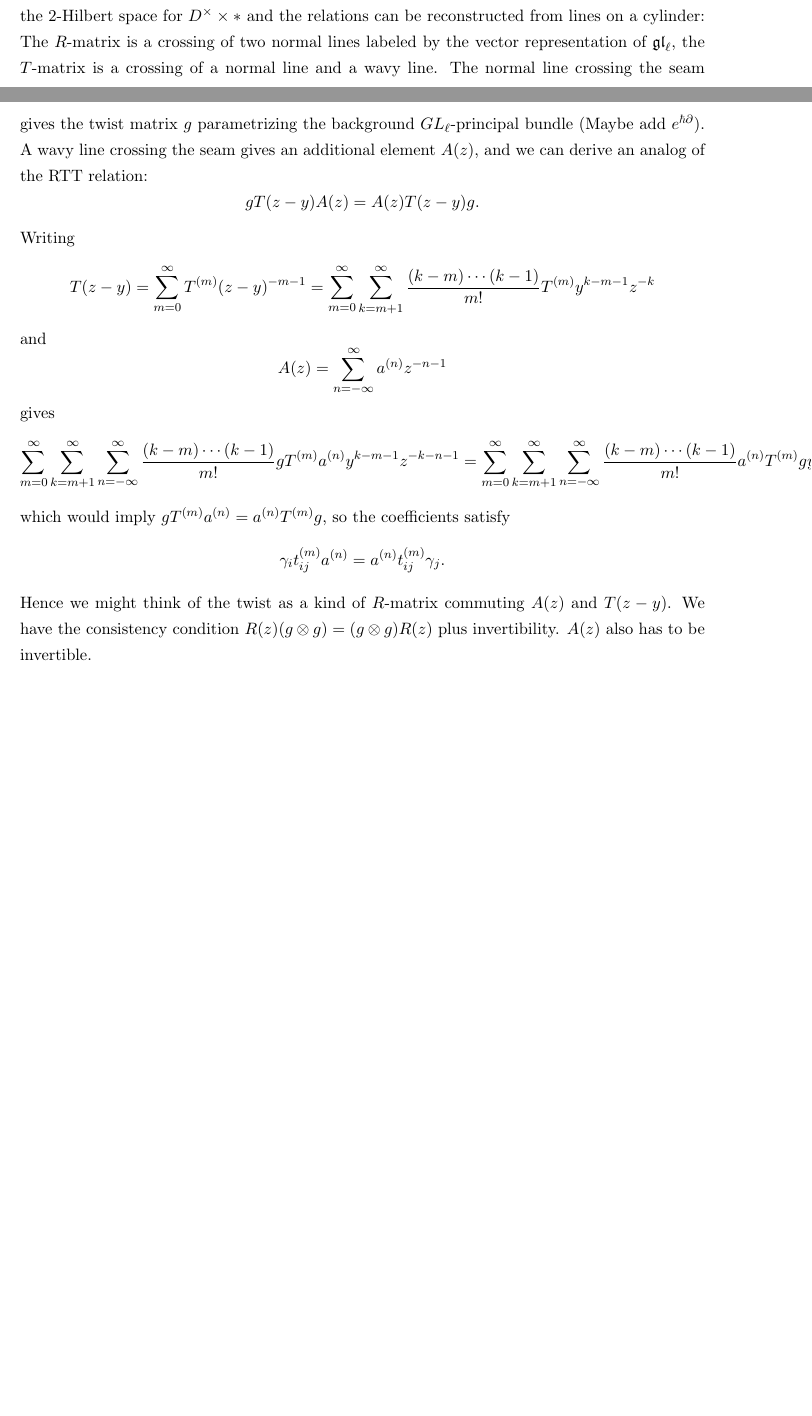
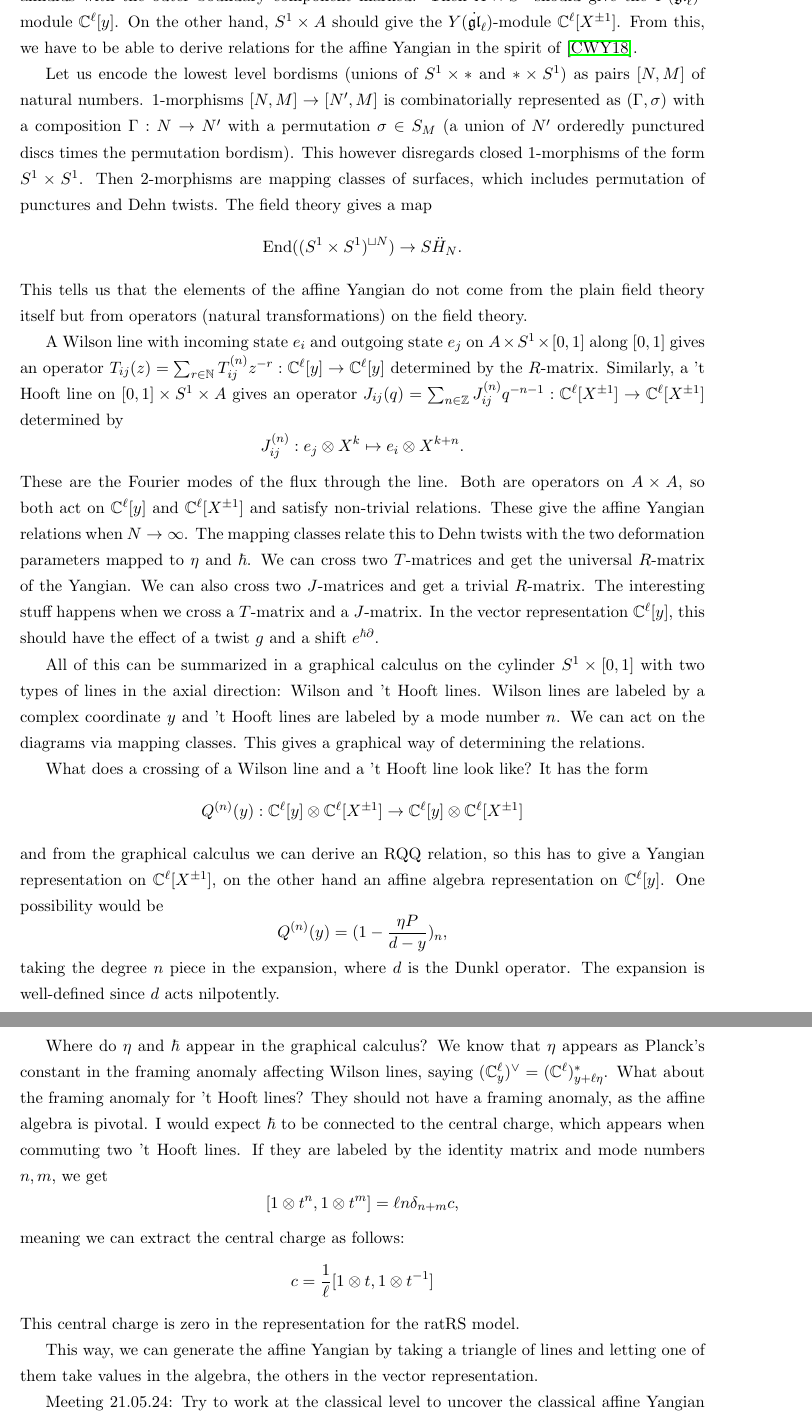
Before and after one commit to GlobalLukas/phd-thesis, a LaTeX thesis (notes.tex): two parts of pages 9 and 10 of 13 before the commit and two parts of pages 10 and 11 of 14 after it, joined at a grey line, cut at the place of the change, the shorter picture padded with empty space. Compiled offline with pdfLaTeX.

Commit message:
Work on affine Yangian presentation

```diff
--- a/notes.tex
+++ b/notes.tex
@@ -270,26 +268,46 @@ We clearly have an $R$-matrix $R(y_1-y_2) \in \End(U^{\otimes 2})$ acting via ma
 
 \subsection{Conjectural presentation from 4d CS}
 
-Consider 4d CS theory on $\P^1 \times S^1 \times [0,1]$. Wilson lines at constant $z \in \P^1$ can be represented pictorially on a 2d surface with a seam, giving the cylinder after gluing. The Yangian gives the 2-Hilbert space for $D^\times \times *$ and the relations can be reconstructed from lines on a cylinder: The $R$-matrix is a crossing of two normal lines labeled by the vector representation of $\mathfrak{gl}_\ell$, the $T$-matrix is a crossing of a normal line and a wavy line. The normal line crossing the seam gives the twist matrix $g$ parametrizing the background $GL_\ell$-principal bundle (Maybe add $e^{\hbar \partial}$). A wavy line crossing the seam gives an additional element $A(z)$, and we can derive an analog of the RTT relation:
+There is the Gauss decomposition $T(z) = F(z) H(z) E(z)$ constructed from quantum minors with diagonal $H(z)$. The coefficients are $f_{ij}(z), h_i(z), e_{ij}(z)$. Let $e_i(z) = e_{i,i+1}(z)$ and $f_i = f_{i+1,i}(z)$. Then we can present the Yangian in Drinfeld form using the coefficients of $f_i(z),h_i(z),e_i(z)$.
+
+We know that the representations of the Yangian control Wilson lines. 't Hooft lines on the other hand modify the underlying principal bundle, for example by introducing a twist $g$ (a conjugacy class of $\mathfrak{gl}_\ell$).
+
+We should have that $S^1 \times *$ gets mapped to the 2-category $\mathcal{B}Y(\mathfrak{gl}_\ell)\mathsf{Mod}$, while $* \times S^1$ gets mapped to the 2-category $\mathcal{B}U(\dot{\mathfrak{gl}}_\ell)\mathsf{Mod}$ and $S^1 \times S^1$ gets mapped to $Y(\dot{\mathfrak{gl}}_\ell)\mathsf{Mod}$. Let $A$ be the annulus with the outer boundary component marked. Then $A \times S^1$ should give the $Y(\dot{\mathfrak{gl}}_\ell)$-module $\C^\ell[y]$. On the other hand, $S^1 \times A$ should give the $Y(\dot{\mathfrak{gl}}_\ell)$-module $\C^\ell[X^{\pm 1}]$. From this, we have to be able to derive relations for the affine Yangian in the spirit of \cite{article:costello:2018b}.
+
+Let us encode the lowest level bordisms (unions of $S^1 \times *$ and $* \times S^1$) as pairs $[N,M]$ of natural numbers. 1-morphisms $[N,M] \to [N',M]$ is combinatorially represented as $(\Gamma,\sigma)$ with a composition $\Gamma: N \to N'$ with a permutation $\sigma \in S_M$ (a union of $N'$ orderedly punctured discs times the permutation bordism). This however disregards closed 1-morphisms of the form $S^1 \times S^1$. Then 2-morphisms are mapping classes of surfaces, which includes permutation of punctures and Dehn twists. The field theory gives a map
 \begin{equation*}
-g T(z-y) A(z) = A(z) T(z-y) g.
+\End((S^1 \times S^1)^{\sqcup N}) \to S \ddot H_N.
 \end{equation*}
-Writing
+This tells us that the elements of the affine Yangian do not come from the plain field theory itself but from operators (natural transformations) on the field theory.
+
+A Wilson line with incoming state $e_i$ and outgoing state $e_j$ on $A \times S^1 \times [0,1]$ along $[0,1]$ gives an operator $T_{ij}(z) = \sum_{r \in \N} T_{ij}^{(n)} z^{-r}: \C^\ell[y] \to \C^\ell[y]$ determined by the $R$-matrix. Similarly, a 't Hooft line on $[0,1] \times S^1 \times A$ gives an operator $J_{ij}(q) = \sum_{n \in \Z} J_{ij}^{(n)} q^{-n-1}: \C^\ell[X^{\pm 1}] \to \C^\ell[X^{\pm 1}]$ determined by
 \begin{equation*}
-T(z-y) = \sum_{m=0}^\infty T^{(m)} (z-y)^{-m-1} = \sum_{m=0}^\infty \sum_{k=m+1}^\infty \frac{(k-m) \cdots (k-1)}{m!} T^{(m)} y^{k-m-1} z^{-k}
+J_{ij}^{(n)}: e_j \otimes X^k \mapsto e_i \otimes X^{k+n}.
 \end{equation*}
-and
+These are the Fourier modes of the flux through the line. Both are operators on $A \times A$, so both act on $\C^\ell[y]$ and $\C^\ell[X^{\pm 1}]$ and satisfy non-trivial relations. These give the affine Yangian relations when $N \to \infty$. The mapping classes relate this to Dehn twists with the two deformation parameters mapped to $\eta$ and $\hbar$. We can cross two $T$-matrices and get the universal $R$-matrix of the Yangian. We can also cross two $J$-matrices and get a trivial $R$-matrix. The interesting stuff happens when we cross a $T$-matrix and a $J$-matrix. In the vector representation $\C^\ell[y]$, this should have the effect of a twist $g$ and a shift $e^{\hbar \partial}$.
+
+All of this can be summarized in a graphical calculus on the cylinder $S^1 \times [0,1]$ with two types of lines in the axial direction: Wilson and 't Hooft lines. Wilson lines are labeled by a complex coordinate $y$ and 't Hooft lines are labeled by a mode number $n$. We can act on the diagrams via mapping classes. This gives a graphical way of determining the relations.
+
+What does a crossing of a Wilson line and a 't Hooft line look like? It has the form
 \begin{equation*}
-A(z) = \sum_{n=-\infty}^\infty a^{(n)} z^{-n-1}
+Q^{(n)}(y): \C^\ell[y] \otimes \C^\ell[X^{\pm 1}] \to \C^\ell[y] \otimes \C^\ell[X^{\pm 1}]
 \end{equation*}
-gives
+and from the graphical calculus we can derive an RQQ relation, so this has to give a Yangian representation on $\C^\ell[X^{\pm 1}]$, on the other hand an affine algebra representation on $\C^\ell[y]$. One possibility would be
 \begin{equation*}
-\sum_{m=0}^\infty \sum_{k=m+1}^\infty \sum_{n=-\infty}^\infty \frac{(k-m) \cdots (k-1)}{m!} g T^{(m)} a^{(n)} y^{k-m-1} z^{-k-n-1} = \sum_{m=0}^\infty \sum_{k=m+1}^\infty \sum_{n=-\infty}^\infty \frac{(k-m) \cdots (k-1)}{m!} a^{(n)} T^{(m)} g y^{k-m-1} z^{-k-n-1},
+Q^{(n)}(y) = (1 - \frac{\eta P}{d-y})_n,
 \end{equation*}
-which would imply $g T^{(m)} a^{(n)} = a^{(n)} T^{(m)} g$, so the coefficients satisfy
+taking the degree $n$ piece in the expansion, where $d$ is the Dunkl operator. The expansion is well-defined since $d$ acts nilpotently.
+
+Where do $\eta$ and $\hbar$ appear in the graphical calculus? We know that $\eta$ appears as Planck's constant in the framing anomaly affecting Wilson lines, saying $(\C_y^\ell)^\vee = (\C^\ell)_{y+\ell\eta}^*$. What about the framing anomaly for 't Hooft lines? They should not have a framing anomaly, as the affine algebra is pivotal. I would expect $\hbar$ to be connected to the central charge, which appears when commuting two 't Hooft lines. If they are labeled by the identity matrix and mode numbers $n,m$, we get
 \begin{equation*}
-\gamma_i t_{ij}^{(m)} a^{(n)} = a^{(n)} t_{ij}^{(m)} \gamma_j.
+[1 \otimes t^n,1 \otimes t^m] = \ell n \delta_{n+m} c,
 \end{equation*}
-Hence we might think of the twist as a kind of $R$-matrix commuting $A(z)$ and $T(z-y)$. We have the consistency condition $R(z) (g \otimes g) = (g \otimes g) R(z)$ plus invertibility. $A(z)$ also has to be invertible.
+meaning we can extract the central charge as follows:
+\begin{equation*}
+c = \frac{1}{\ell} [1 \otimes t, 1 \otimes t^{-1}]
+\end{equation*}
+This central charge is zero in the representation for the ratRS model.
 
-There is the Gauss decomposition $T(z) = F(z) H(z) E(z)$ constructed from quantum minors with diagonal $H(z)$. The coefficients are $f_{ij}(z), h_i(z), e_{ij}(z)$. Let $e_i(z) = e_{i,i+1}(z)$ and $f_i = f_{i+1,i}(z)$. Then we can present the Yangian in Drinfeld form using the coefficients of $f_i(z),h_i(z),e_i(z)$.
+This way, we can generate the affine Yangian by taking a triangle of lines and letting one of them take values in the algebra, the others in the vector representation.
+
+Meeting 21.05.24: Try to work at the classical level to uncover the classical affine Yangian by taking the Poisson structure from \cite{article:arutyunov:1998} and commuting the current $J$ with the $T$-matrix. Look at the $r$-matrix structure and quantize.
```
Also changed, not shown: notes.pdf, notes.tex (25 more changed lines).
